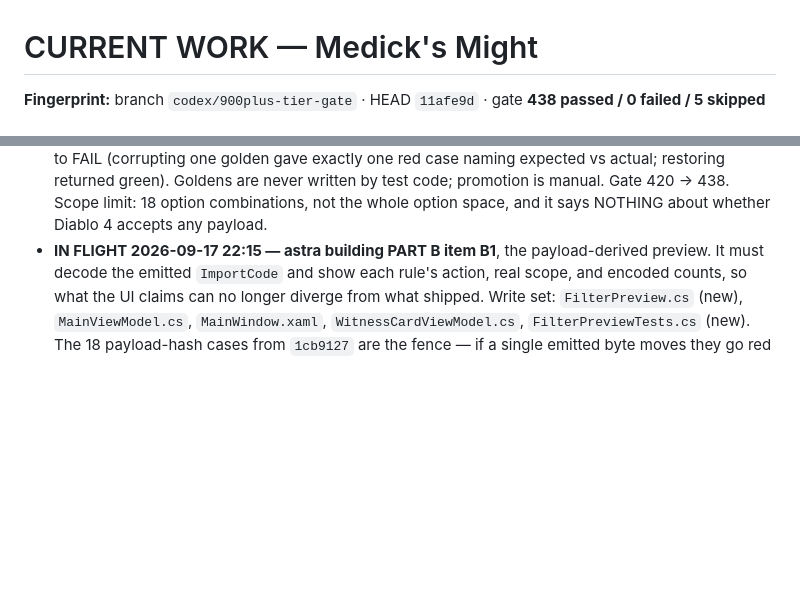
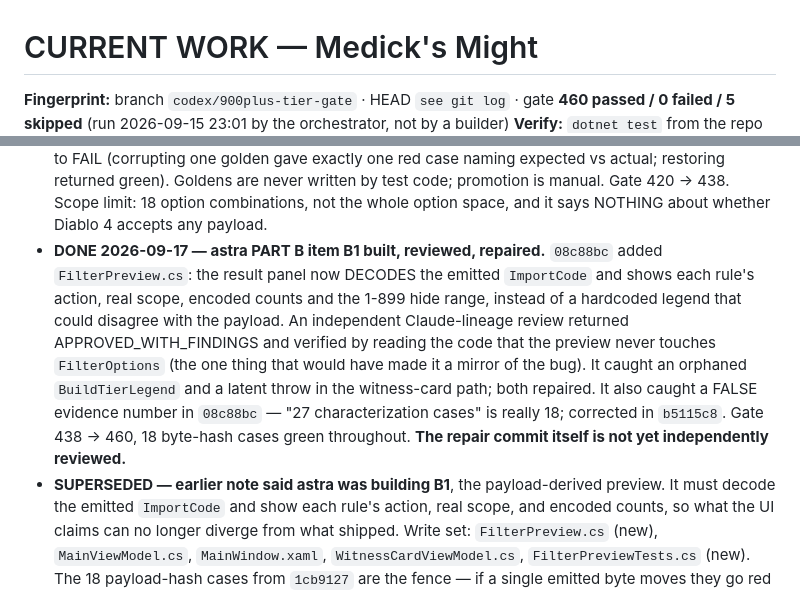
Before and after one commit to medick51o/medicks-might, a Markdown page: CURRENT-WORK.md, 2 parts joined by grey strips. GitHub-like rendering; blank space fills up the shorter version.

Commit message:
docs: record B1 built, reviewed, repaired; gate at 460

```diff
--- a/CURRENT-WORK.md
+++ b/CURRENT-WORK.md
@@ -1,5 +1,5 @@
 # CURRENT WORK — Medick's Might
 
-**Fingerprint:** branch `codex/900plus-tier-gate` · HEAD `11afe9d` · gate **438 passed / 0 failed / 5 skipped**
+**Fingerprint:** branch `codex/900plus-tier-gate` · HEAD `see git log` · gate **460 passed / 0 failed / 5 skipped**
 (run 2026-09-15 23:01 by the orchestrator, not by a builder)
 **Verify:** `dotnet test` from the repo root.
@@ -96,7 +96,17 @@ Do not hand-enter IDs; a wrong ID silently hides loot.
   green). Goldens are never written by test code; promotion is manual. Gate 420 -> 438.
   Scope limit: 18 option combinations, not the whole option space, and it says NOTHING about whether
   Diablo 4 accepts any payload.
-- **IN FLIGHT 2026-09-17 22:15 — astra building PART B item B1**, the payload-derived preview.
+- **DONE 2026-09-17 — astra PART B item B1 built, reviewed, repaired.** `08c88bc` added
+  `FilterPreview.cs`: the result panel now DECODES the emitted `ImportCode` and shows each rule's
+  action, real scope, encoded counts and the 1-899 hide range, instead of a hardcoded legend that
+  could disagree with the payload. An independent Claude-lineage review returned
+  APPROVED_WITH_FINDINGS and verified by reading the code that the preview never touches
+  `FilterOptions` (the one thing that would have made it a mirror of the bug). It caught an
+  orphaned `BuildTierLegend` and a latent throw in the witness-card path; both repaired. It also
+  caught a FALSE evidence number in `08c88bc` — "27 characterization cases" is really 18;
+  corrected in `b5115c8`. Gate 438 -> 460, 18 byte-hash cases green throughout.
+  **The repair commit itself is not yet independently reviewed.**
+- **SUPERSEDED — earlier note said astra was building B1**, the payload-derived preview.
   It must decode the emitted `ImportCode` and show each rule's action, real scope, and encoded
   counts, so what the UI claims can no longer diverge from what shipped. Write set:
   `FilterPreview.cs` (new), `MainViewModel.cs`, `MainWindow.xaml`, `WitnessCardViewModel.cs`,
```
Also changed, not shown: other parts of CURRENT-WORK.md (+1 -1 lines).
